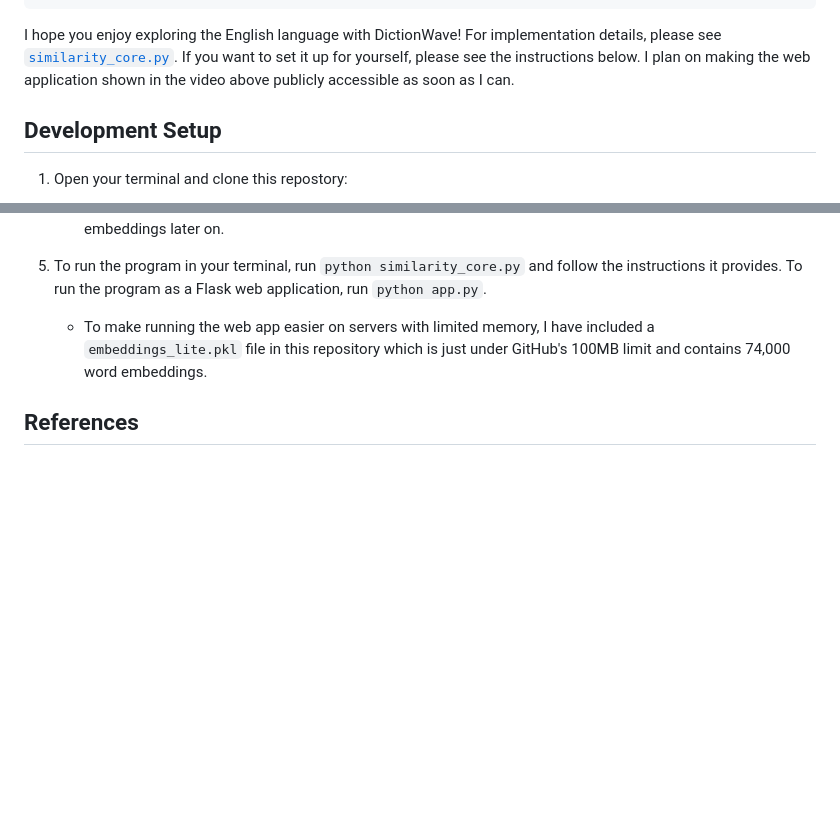
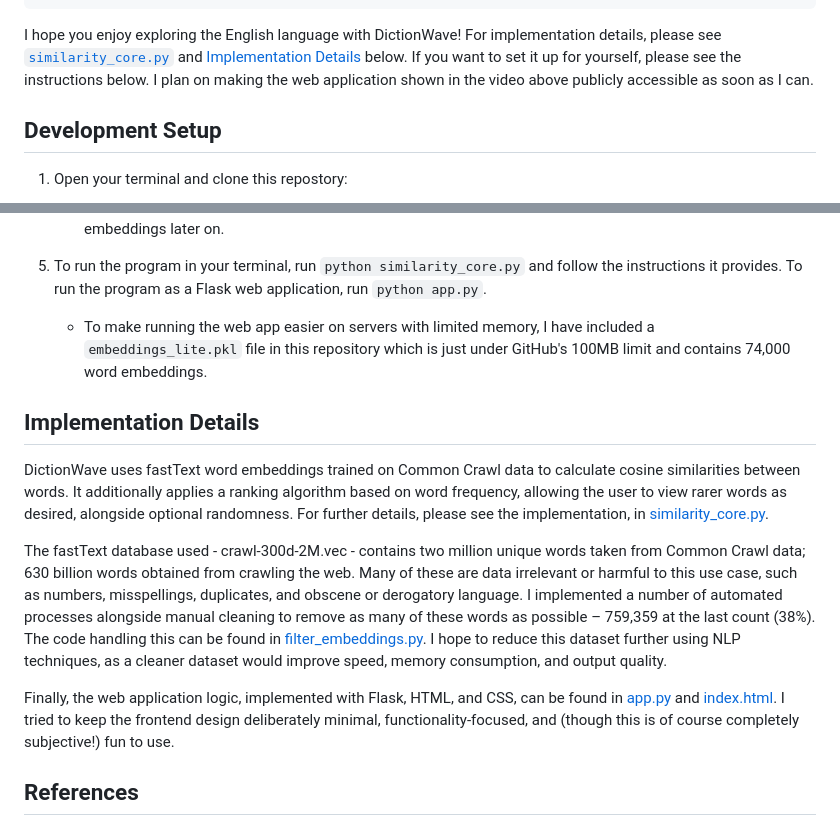
Before and after one commit to jhelsby/DictionWave, a Markdown page: readme.md, 2 parts joined by grey strips. GitHub-like rendering; blank space fills up the shorter version.

Commit message:
Updated readme with implementation details

````diff
--- a/readme.md
+++ b/readme.md
@@ -37,7 +37,7 @@ Polonius Coriolanus Rosaline Hazlitt Albee
 Metamorphoses Pygmalion Moby-Dick Malory Banquo
 ```
 
-I hope you enjoy exploring the English language with DictionWave! For implementation details, please see [`similarity_core.py`](./similarity_core.py). If you want to set it up for yourself, please see the instructions below. I plan on making the web application shown in the video above publicly accessible as soon as I can.
+I hope you enjoy exploring the English language with DictionWave! For implementation details, please see [`similarity_core.py`](./similarity_core.py) and [Implementation Details](#implementation-details) below. If you want to set it up for yourself, please see the instructions below. I plan on making the web application shown in the video above publicly accessible as soon as I can.
 
 ## Development Setup
 
@@ -70,6 +70,14 @@ I hope you enjoy exploring the English language with DictionWave! For implementa
 
     * To make running the web app easier on servers with limited memory, I have included a `embeddings_lite.pkl` file in this repository which is just under GitHub's 100MB limit and contains 74,000 word embeddings.
 
+## Implementation Details
+
+DictionWave uses fastText word embeddings trained on Common Crawl data to calculate cosine similarities between words. It additionally applies a ranking algorithm based on word frequency, allowing the user to view rarer words as desired, alongside optional randomness. For further details, please see the implementation, in [similarity_core.py](./similarity_core.py).
+
+The fastText database used - crawl-300d-2M.vec - contains two million unique words taken from Common Crawl data; 630 billion words obtained from crawling the web. Many of these are data irrelevant or harmful to this use case, such as numbers, misspellings, duplicates, and obscene or derogatory language. I implemented a number of automated processes alongside manual cleaning to remove as many of these words as possible – 759,359 at the last count (38%). The code handling this can be found in [filter_embeddings.py](./filter_embeddings.py). I hope to reduce this dataset further using NLP techniques, as a cleaner dataset would improve speed, memory consumption, and output quality.
+
+Finally, the web application logic, implemented with Flask, HTML, and CSS, can be found in [app.py](./app.py) and [index.html](./templates/index.html). I tried to keep the frontend design deliberately minimal, functionality-focused, and (though this is of course completely subjective!) fun to use.
+
 ## References
 
 I used [fastText](https://fasttext.cc/), the provider of `crawl-300d-2M.vec`, to create DictionWave. As per the request of the fastText project, I would therefore like to cite the following paper:
````
